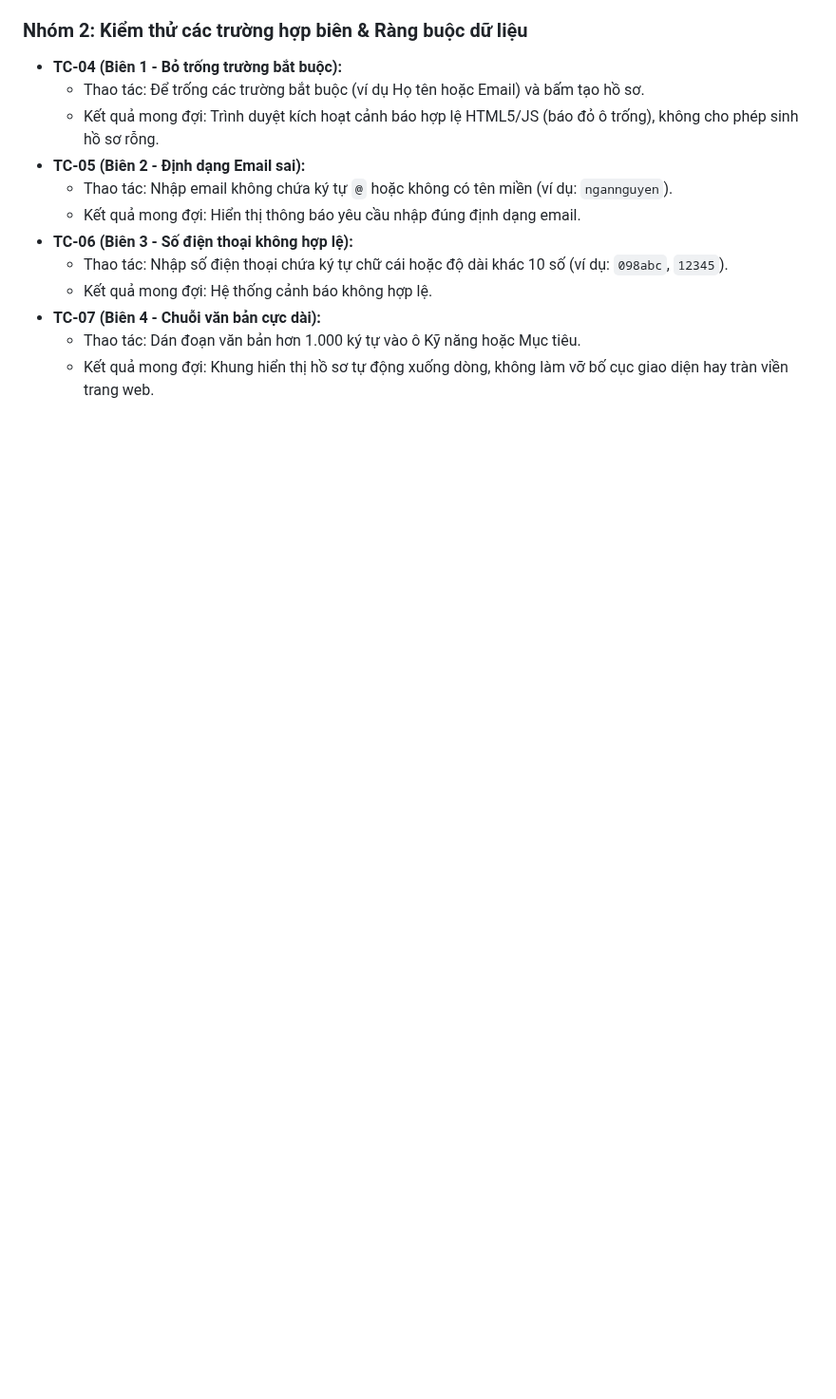
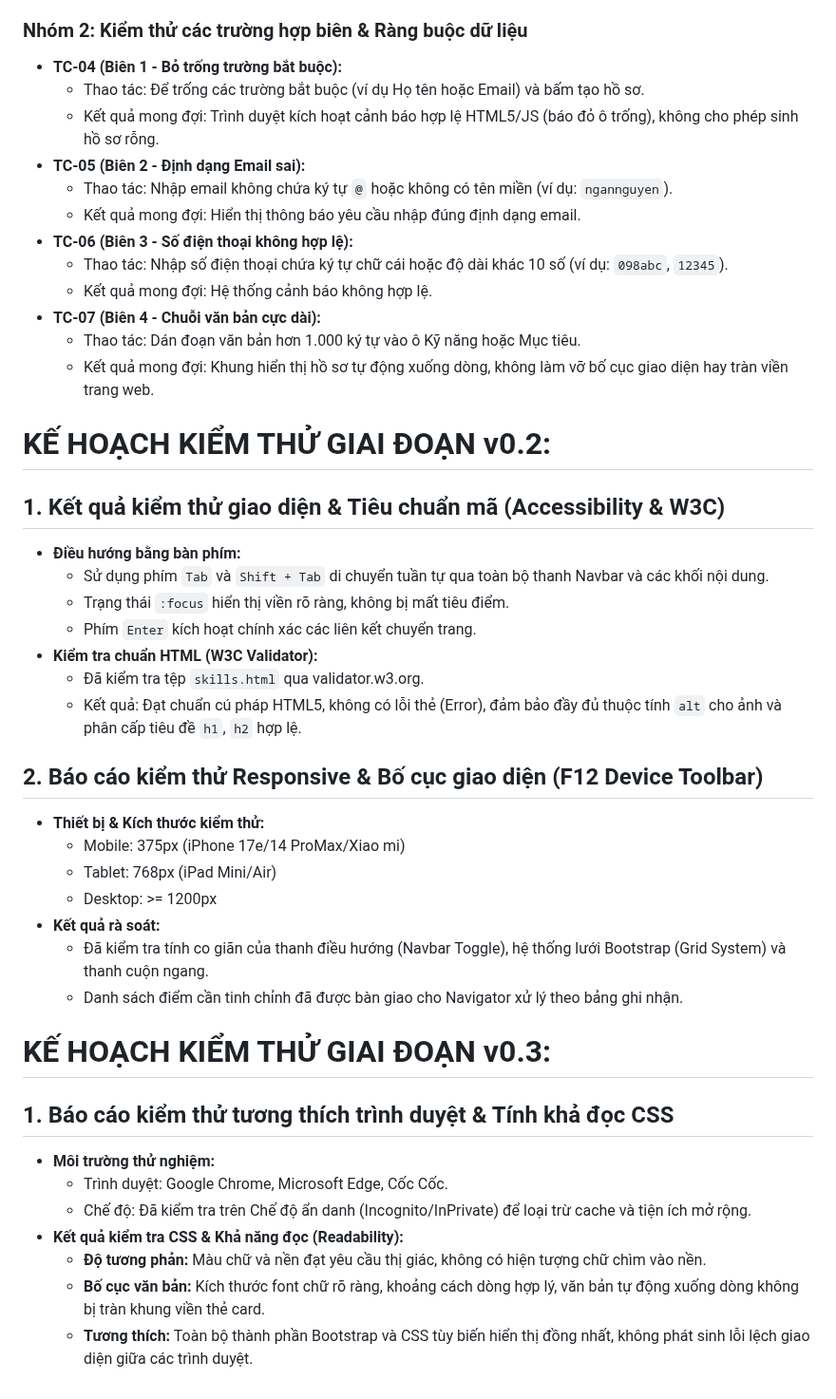
Before and after one commit to HoangHaMinhDuc/ICT0023-K66-Nhom15-Ho-so-nang-luc-su-pham-TIN, a Markdown page: doc/TESTPLAN.md, the part around the change. Shown at 95% size. Rendered like a GitHub page; blank space fills up the shorter version.

Commit message:
TESTPLAN.md
kiem thu tuong thich trinh duyet an danh va do kha doc css

```diff
--- a/doc/TESTPLAN.md
+++ b/doc/TESTPLAN.md
@@ -82,3 +82,33 @@ Người lập: Tester
 * **TC-07 (Biên 4 - Chuỗi văn bản cực dài):**
   - Thao tác: Dán đoạn văn bản hơn 1.000 ký tự vào ô Kỹ năng hoặc Mục tiêu.
   - Kết quả mong đợi: Khung hiển thị hồ sơ tự động xuống dòng, không làm vỡ bố cục giao diện hay tràn viền trang web.
+
+# KẾ HOẠCH KIỂM THỬ GIAI ĐOẠN v0.2:
+
+## 1. Kết quả kiểm thử giao diện & Tiêu chuẩn mã (Accessibility & W3C)
+- **Điều hướng bằng bàn phím:**
+  - Sử dụng phím `Tab` và `Shift + Tab` di chuyển tuần tự qua toàn bộ thanh Navbar và các khối nội dung.
+  - Trạng thái `:focus` hiển thị viền rõ ràng, không bị mất tiêu điểm.
+  - Phím `Enter` kích hoạt chính xác các liên kết chuyển trang.
+- **Kiểm tra chuẩn HTML (W3C Validator):**
+  - Đã kiểm tra tệp `skills.html` qua validator.w3.org.
+  - Kết quả: Đạt chuẩn cú pháp HTML5, không có lỗi thẻ (Error), đảm bảo đầy đủ thuộc tính `alt` cho ảnh và phân cấp tiêu đề `h1`, `h2` hợp lệ.
+
+## 2. Báo cáo kiểm thử Responsive & Bố cục giao diện (F12 Device Toolbar)
+- **Thiết bị & Kích thước kiểm thử:**
+  - Mobile: 375px (iPhone 17e/14 ProMax/Xiao mi)
+  - Tablet: 768px (iPad Mini/Air)
+  - Desktop: >= 1200px
+- **Kết quả rà soát:**
+  - Đã kiểm tra tính co giãn của thanh điều hướng (Navbar Toggle), hệ thống lưới Bootstrap (Grid System) và thanh cuộn ngang.
+  - Danh sách điểm cần tinh chỉnh đã được bàn giao cho Navigator xử lý theo bảng ghi nhận.
+
+# KẾ HOẠCH KIỂM THỬ GIAI ĐOẠN v0.3:
+## 1. Báo cáo kiểm thử tương thích trình duyệt & Tính khả đọc CSS
+- **Môi trường thử nghiệm:**
+  - Trình duyệt: Google Chrome, Microsoft Edge, Cốc Cốc.
+  - Chế độ: Đã kiểm tra trên Chế độ ẩn danh (Incognito/InPrivate) để loại trừ cache và tiện ích mở rộng.
+- **Kết quả kiểm tra CSS & Khả năng đọc (Readability):**
+  - **Độ tương phản:** Màu chữ và nền đạt yêu cầu thị giác, không có hiện tượng chữ chìm vào nền.
+  - **Bố cục văn bản:** Kích thước font chữ rõ ràng, khoảng cách dòng hợp lý, văn bản tự động xuống dòng không bị tràn khung viền thẻ card.
+  - **Tương thích:** Toàn bộ thành phần Bootstrap và CSS tùy biến hiển thị đồng nhất, không phát sinh lỗi lệch giao diện giữa các trình duyệt.
```
